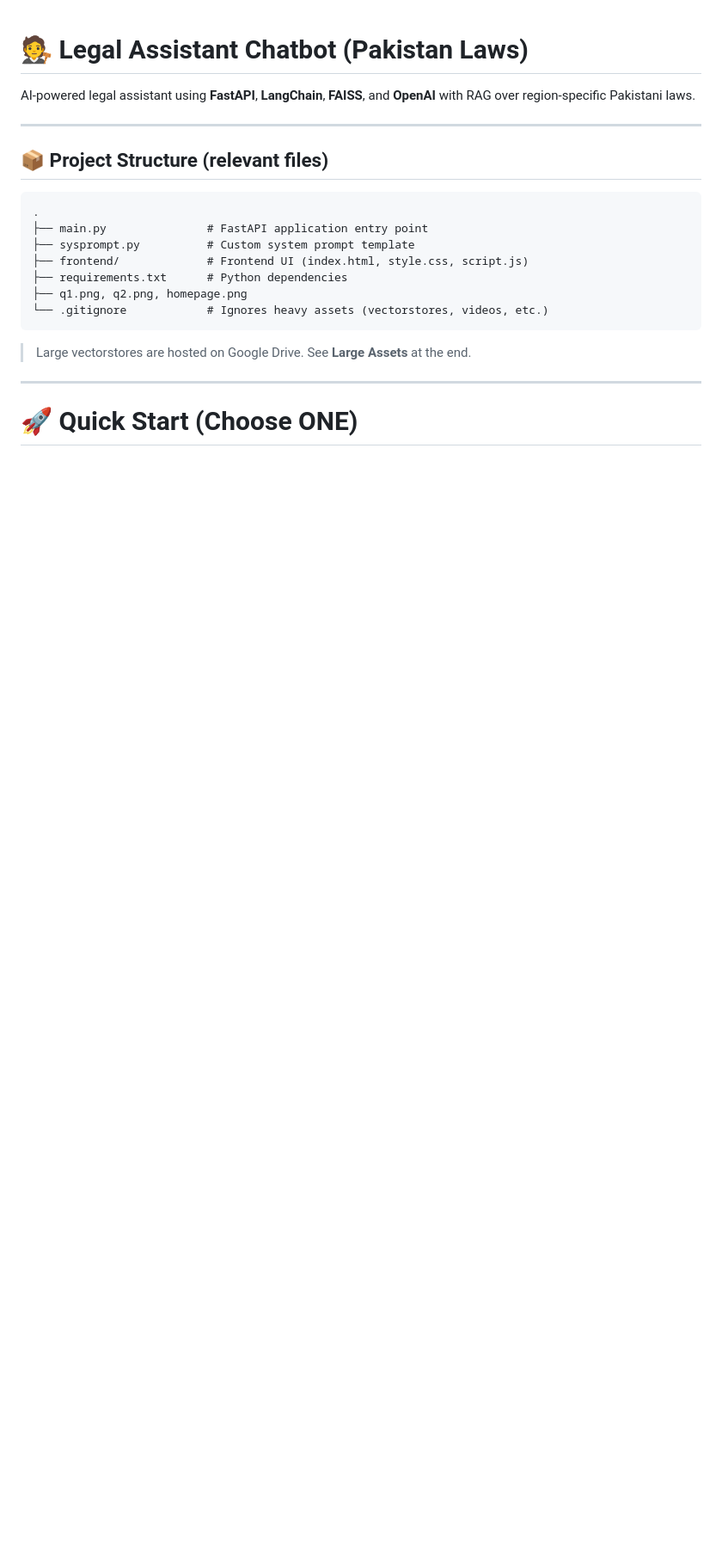
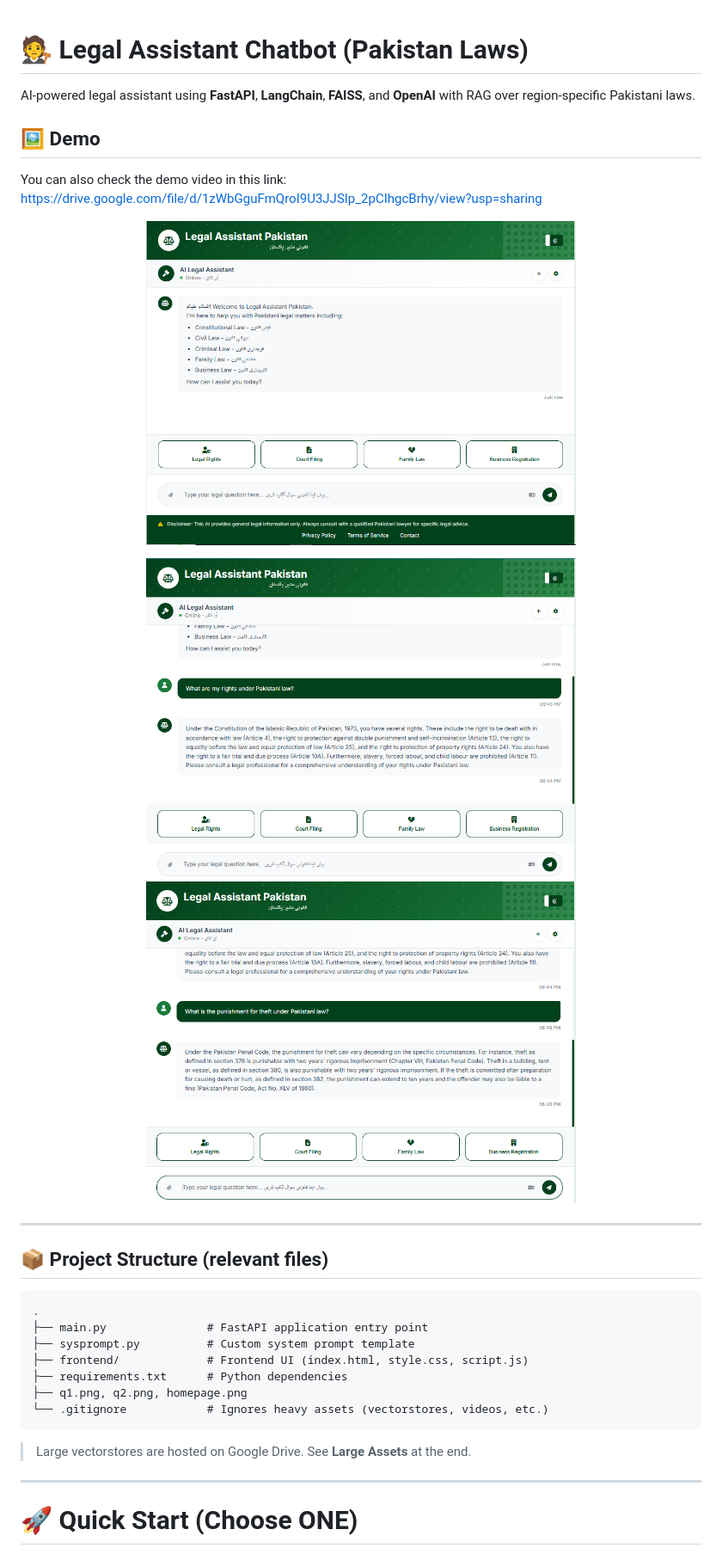
Before and after one commit to adeelshah41/Legal-chatbot, a Markdown page: README.md, the part around the change. Shown at 86% size. GitHub-like rendering; blank space fills up the shorter version.

```diff
--- a/README.md
+++ b/README.md
@@ -1,6 +1,22 @@
 # 🧑‍⚖️ Legal Assistant Chatbot (Pakistan Laws)
 
 AI-powered legal assistant using **FastAPI**, **LangChain**, **FAISS**, and **OpenAI** with RAG over region-specific Pakistani laws.
+
+
+## 🖼️ Demo
+
+You can also check the demo video in this link: https://drive.google.com/file/d/1zWbGguFmQroI9U3JJSIp_2pCIhgcBrhy/view?usp=sharing
+
+<p align="center">
+  <img src="homepage.png" alt="Homepage Demo" width="500"/>
+</p>
+
+<p align="center">
+  <img src="q1.png" alt="Example Question 1" width="500"/>
+  <img src="q2.png" alt="Example Question 2" width="500"/>
+</p>
+
+
 
 ---
 
```
